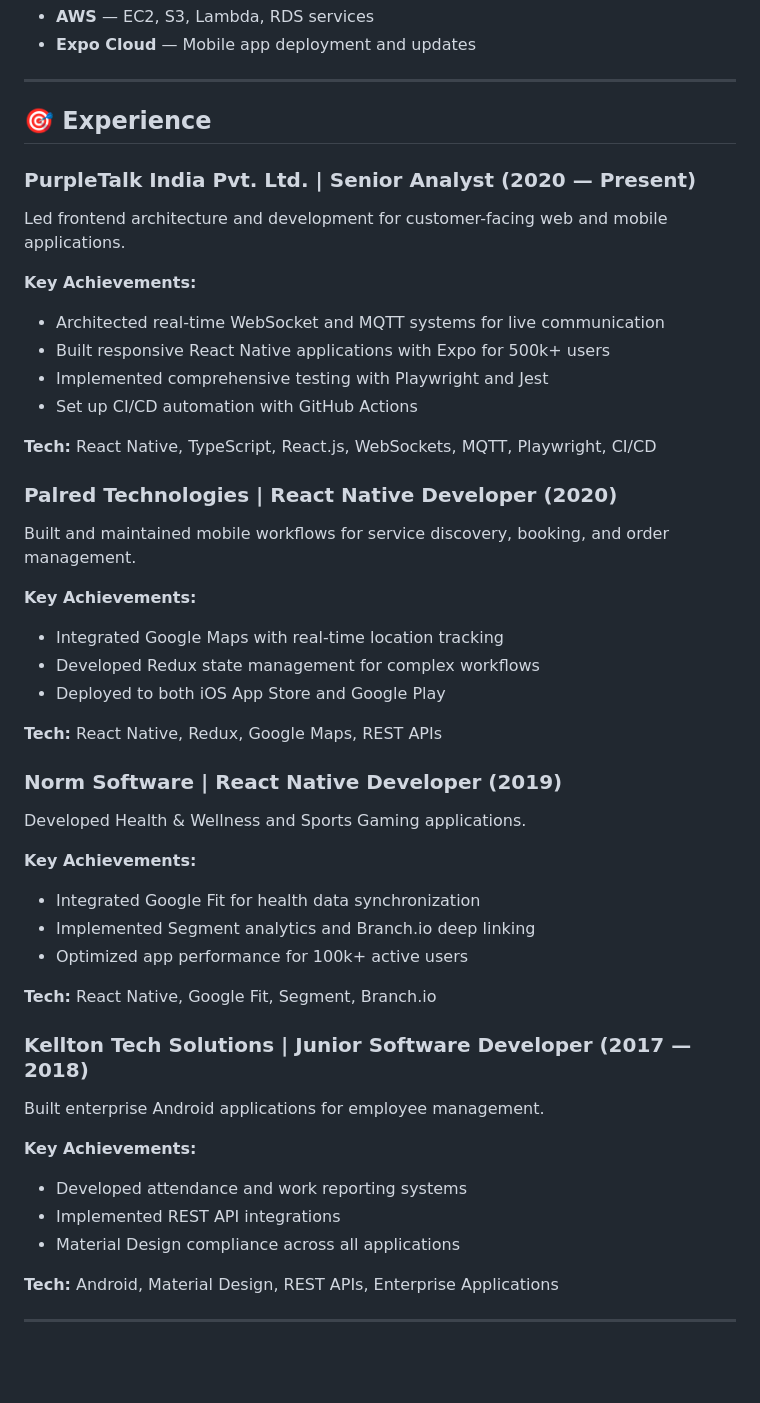
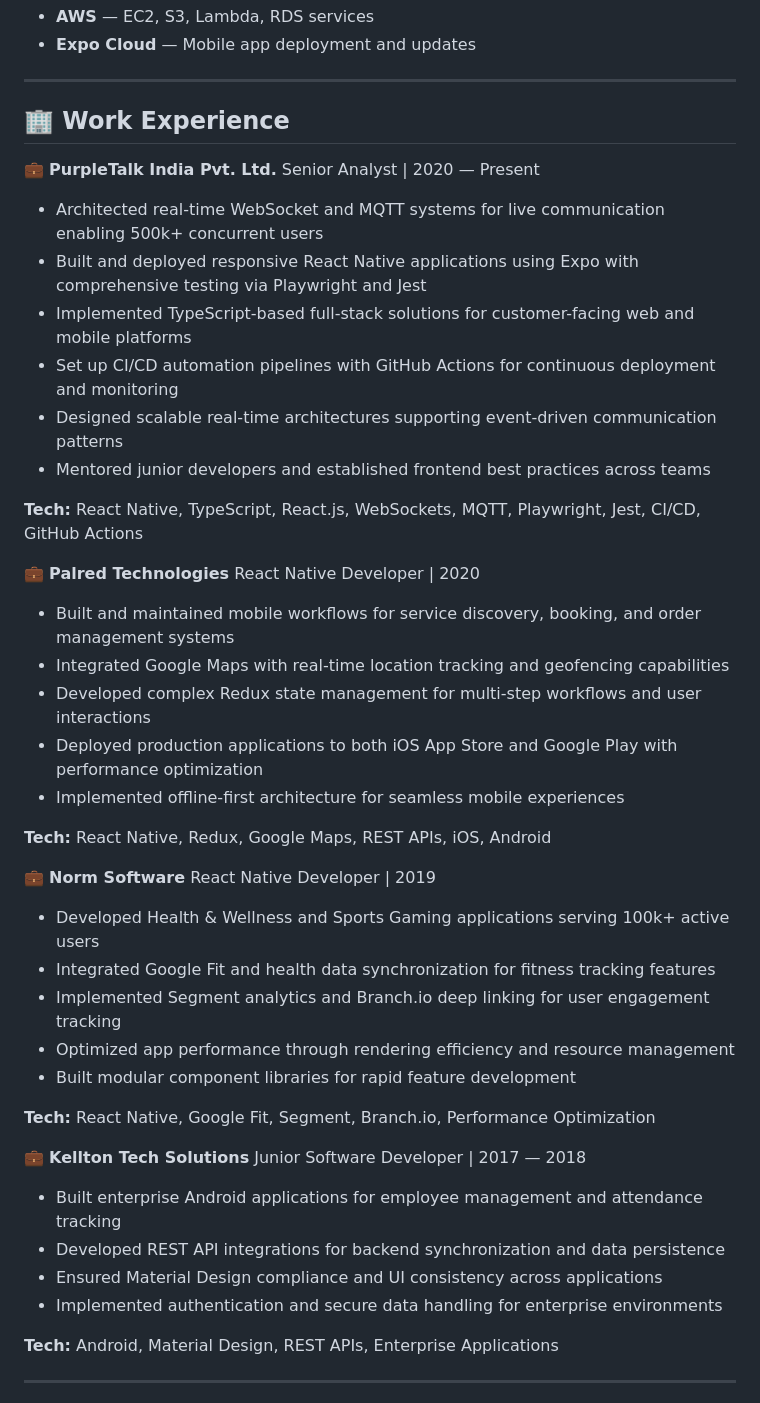
Before and after one commit to amit13091992/amit13091992.github.io, a Markdown page: README.md, the part around one of its changes. Rendered like a GitHub page; blank space fills up the shorter version.

```diff
--- a/README.md
+++ b/README.md
@@ -79,46 +79,49 @@ I work across healthcare, FinTech, AI, education, and enterprise products, solvi
 
 ---
 
-## 🎯 Experience
+## 🏢 Work Experience
 
-### PurpleTalk India Pvt. Ltd. | Senior Analyst (2020 — Present)
-Led frontend architecture and development for customer-facing web and mobile applications.
+💼 **PurpleTalk India Pvt. Ltd.**
+Senior Analyst | 2020 — Present
 
-**Key Achievements:**
-- Architected real-time WebSocket and MQTT systems for live communication
-- Built responsive React Native applications with Expo for 500k+ users
-- Implemented comprehensive testing with Playwright and Jest
-- Set up CI/CD automation with GitHub Actions
+- Architected real-time WebSocket and MQTT systems for live communication enabling 500k+ concurrent users
+- Built and deployed responsive React Native applications using Expo with comprehensive testing via Playwright and Jest
+- Implemented TypeScript-based full-stack solutions for customer-facing web and mobile platforms
+- Set up CI/CD automation pipelines with GitHub Actions for continuous deployment and monitoring
+- Designed scalable real-time architectures supporting event-driven communication patterns
+- Mentored junior developers and established frontend best practices across teams
 
-**Tech:** React Native, TypeScript, React.js, WebSockets, MQTT, Playwright, CI/CD
+**Tech:** React Native, TypeScript, React.js, WebSockets, MQTT, Playwright, Jest, CI/CD, GitHub Actions
 
-### Palred Technologies | React Native Developer (2020)
-Built and maintained mobile workflows for service discovery, booking, and order management.
+💼 **Palred Technologies**
+React Native Developer | 2020
 
-**Key Achievements:**
-- Integrated Google Maps with real-time location tracking
-- Developed Redux state management for complex workflows
-- Deployed to both iOS App Store and Google Play
+- Built and maintained mobile workflows for service discovery, booking, and order management systems
+- Integrated Google Maps with real-time location tracking and geofencing capabilities
+- Developed complex Redux state management for multi-step workflows and user interactions
+- Deployed production applications to both iOS App Store and Google Play with performance optimization
+- Implemented offline-first architecture for seamless mobile experiences
 
-**Tech:** React Native, Redux, Google Maps, REST APIs
+**Tech:** React Native, Redux, Google Maps, REST APIs, iOS, Android
 
-### Norm Software | React Native Developer (2019)
-Developed Health & Wellness and Sports Gaming applications.
+💼 **Norm Software**
+React Native Developer | 2019
 
-**Key Achievements:**
-- Integrated Google Fit for health data synchronization
-- Implemented Segment analytics and Branch.io deep linking
-- Optimized app performance for 100k+ active users
+- Developed Health & Wellness and Sports Gaming applications serving 100k+ active users
+- Integrated Google Fit and health data synchronization for fitness tracking features
+- Implemented Segment analytics and Branch.io deep linking for user engagement tracking
+- Optimized app performance through rendering efficiency and resource management
+- Built modular component libraries for rapid feature development
 
-**Tech:** React Native, Google Fit, Segment, Branch.io
+**Tech:** React Native, Google Fit, Segment, Branch.io, Performance Optimization
 
-### Kellton Tech Solutions | Junior Software Developer (2017 — 2018)
-Built enterprise Android applications for employee management.
+💼 **Kellton Tech Solutions**
+Junior Software Developer | 2017 — 2018
 
-**Key Achievements:**
-- Developed attendance and work reporting systems
-- Implemented REST API integrations
-- Material Design compliance across all applications
+- Built enterprise Android applications for employee management and attendance tracking
+- Developed REST API integrations for backend synchronization and data persistence
+- Ensured Material Design compliance and UI consistency across applications
+- Implemented authentication and secure data handling for enterprise environments
 
 **Tech:** Android, Material Design, REST APIs, Enterprise Applications
 
```
Also changed, not shown: other parts of README.md (+1 -1 lines).
